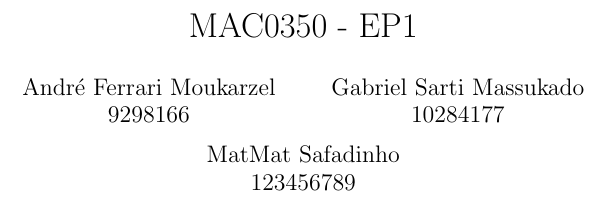
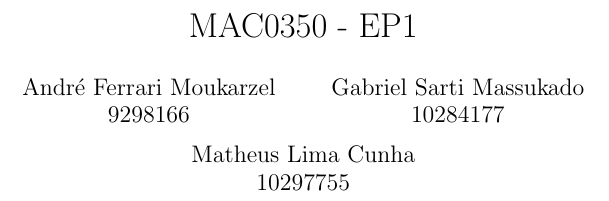
Before and after one commit to AndreMoukarzel/MAC0350, a LaTeX document (EP1/Latex/ep1.tex): part of page 1 of 2, cut so that both start at the same text. Compiled offline with pdfLaTeX.

Commit message:
Adiciona infos do Matheus

```diff
--- a/EP1/Latex/ep1.tex
+++ b/EP1/Latex/ep1.tex
@@ -7,7 +7,7 @@
 	\and
 	Gabriel Sarti Massukado \\ 10284177
 	\and
-	MatMat Safadinho \\ 123456789
+	Matheus Lima Cunha \\ 10297755
 }
 
 \begin{document}
```
Also changed, not shown: EP1/EP1_README.txt (+1 -0 lines), EP1/Latex/ep1.pdf, 2 other files.
